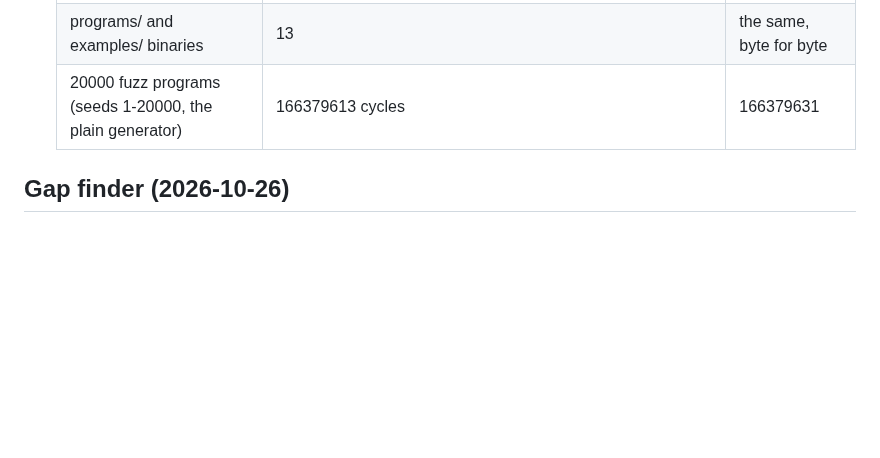
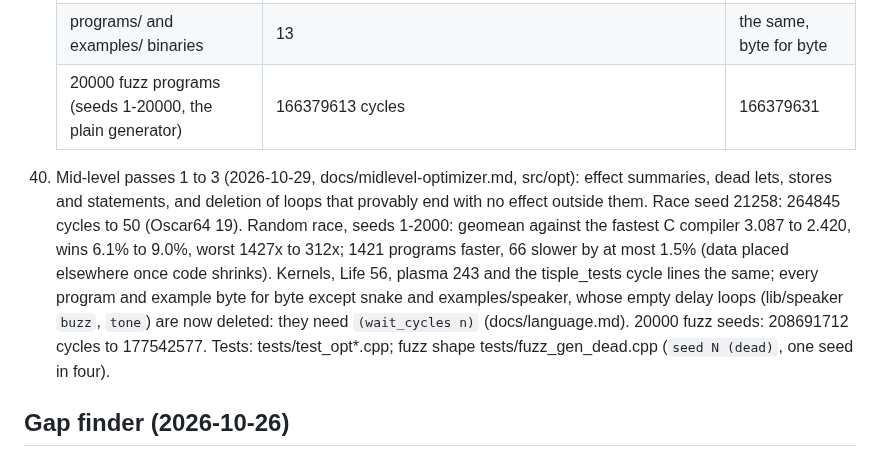
Before and after one commit to wegfawefgawefg/tisple, a Markdown page: docs/dogfood.md, the part around the change. Rendered like a GitHub page; blank space fills up the shorter version.

```diff
--- a/docs/dogfood.md
+++ b/docs/dogfood.md
@@ -1026,6 +1026,19 @@ From a scan of Life, Snake, dot, the other examples and the libraries
     | programs/ and examples/ binaries | 13 | the same, byte for byte |
     | 20000 fuzz programs (seeds 1-20000, the plain generator) | 166379613 cycles | 166379631 |
 
+39. Mid-level passes 1 to 3 (2026-10-29, docs/midlevel-optimizer.md, src/opt):
+    effect summaries, dead lets, stores and statements, and deletion of loops
+    that provably end with no effect outside them. Race seed 21258: 264845
+    cycles to 50 (Oscar64 19). Random race, seeds 1-2000: geomean against the
+    fastest C compiler 3.087 to 2.420, wins 6.1% to 9.0%, worst 1427x to 312x;
+    1421 programs faster, 66 slower by at most 1.5% (data placed elsewhere once
+    code shrinks). Kernels, Life 56, plasma 243 and the tisple_tests cycle lines
+    the same; every program and example byte for byte except snake and
+    examples/speaker, whose empty delay loops (lib/speaker `buzz`, `tone`) are
+    now deleted: they need `(wait_cycles n)` (docs/language.md). 20000 fuzz
+    seeds: 208691712 cycles to 177542577. Tests: tests/test_opt*.cpp; fuzz
+    shape tests/fuzz_gen_dead.cpp (`seed N (dead)`, one seed in four).
+
 ## Gap finder (2026-10-26)
 
 `tisple gaps prog.tsp` finds where the output is worse than it could be,
```
Also changed, not shown: docs/benchmarks.md (+1 -0 lines), docs/midlevel-optimizer.md (+23 -0 lines).
